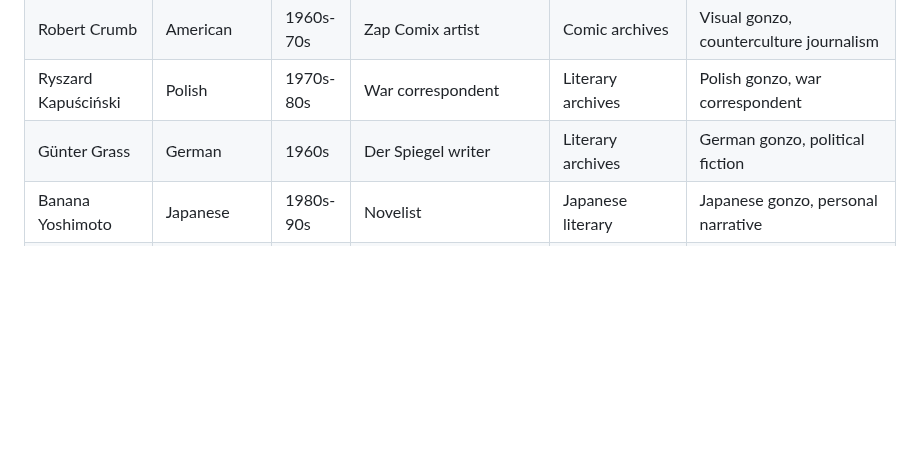
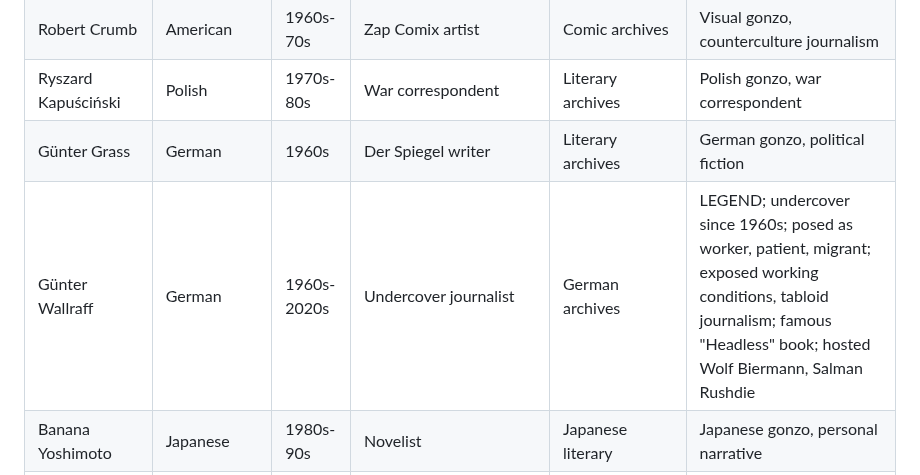
Before and after one commit to Thompson420/gonzo-journalism, a Markdown page: NEON_ARCHIVE_PROTOCOL.md, the part around the change. Drawn GitHub-style; blank space fills up the shorter version.

Commit message:
Add Günter Wallraff - German undercover legend since 1960s

```diff
--- a/NEON_ARCHIVE_PROTOCOL.md
+++ b/NEON_ARCHIVE_PROTOCOL.md
@@ -24,6 +24,7 @@
 | Robert Crumb | American | 1960s-70s | Zap Comix artist | Comic archives | Visual gonzo, counterculture journalism |
 | Ryszard Kapuściński | Polish | 1970s-80s | War correspondent | Literary archives | Polish gonzo, war correspondent |
 | Günter Grass | German | 1960s | Der Spiegel writer | Literary archives | German gonzo, political fiction |
+| Günter Wallraff | German | 1960s-2020s | Undercover journalist | German archives | LEGEND; undercover since 1960s; posed as worker, patient, migrant; exposed working conditions, tabloid journalism; famous "Headless" book; hosted Wolf Biermann, Salman Rushdie |
 | Banana Yoshimoto | Japanese | 1980s-90s | Novelist | Japanese literary | Japanese gonzo, personal narrative |
 | Haruki Murakami | Japanese | 1980s-90s | Novelist | Literary archives | Japanese gonzo, magical realism |
 | Binyavanga Wainaina | Kenyan | 2000s | Granta/Guardian writer | Literary archives | African gonzo, personal narrative |
```
